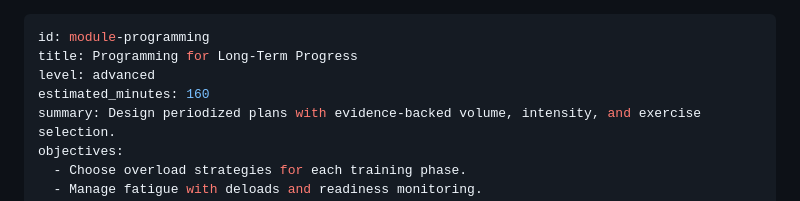
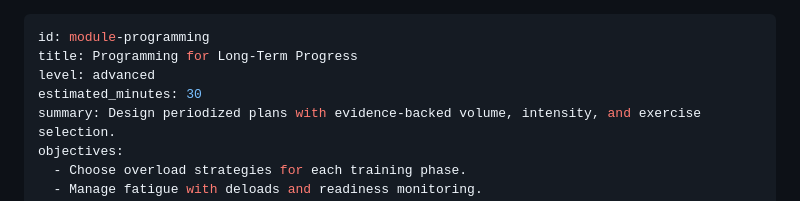
Before and after one commit to peakweek-admin/Peak-Week-App, a Markdown page: content/modules/05-programming.md, the part around the change. Drawn GitHub-style.

```diff
--- a/content/modules/05-programming.md
+++ b/content/modules/05-programming.md
@@ -2,7 +2,7 @@
 id: module-programming
 title: Programming for Long-Term Progress
 level: advanced
-estimated_minutes: 160
+estimated_minutes: 30
 summary: Design periodized plans with evidence-backed volume, intensity, and exercise selection.
 objectives:
   - Choose overload strategies for each training phase.
```
